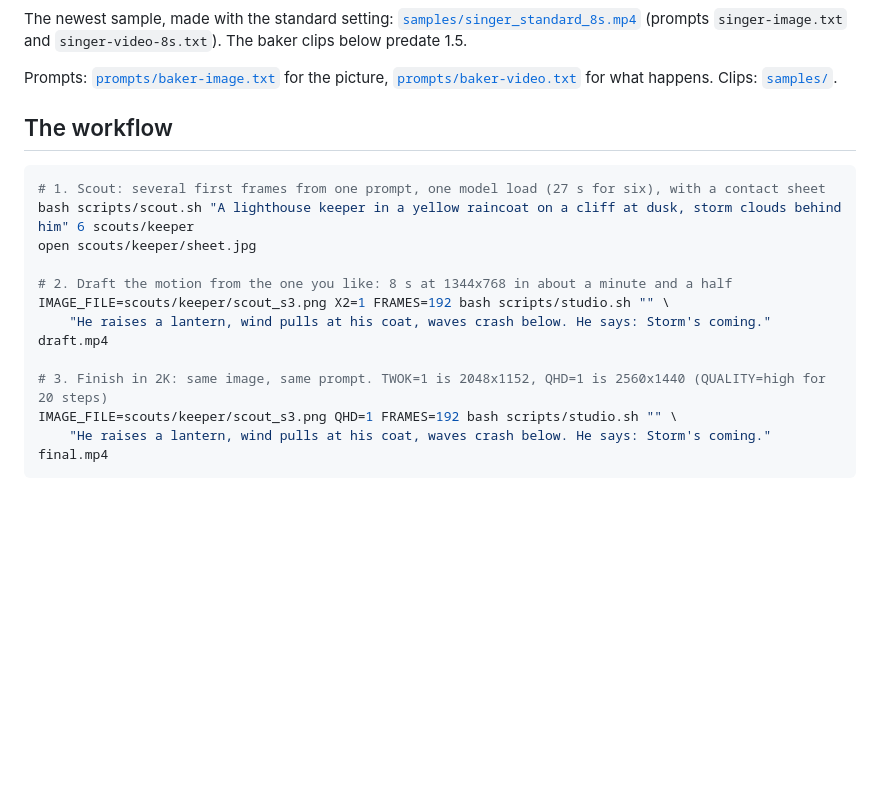
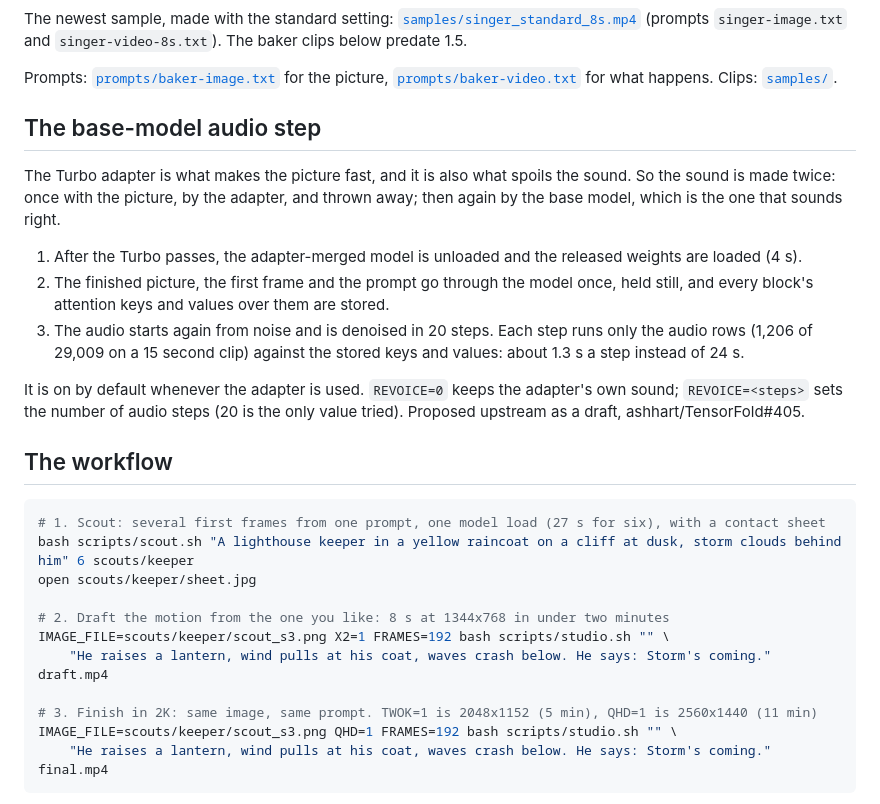
Before and after one commit to drowzeys/keys-Mac-TensorFold-Studio, a Markdown page: README.md, the part around one of its changes. GitHub-like rendering; blank space fills up the shorter version.

````diff
--- a/README.md
+++ b/README.md
@@ -51,6 +51,21 @@ The newest sample, made with the standard setting: [`samples/singer_standard_8s.
 Prompts: [`prompts/baker-image.txt`](prompts/baker-image.txt) for the picture,
 [`prompts/baker-video.txt`](prompts/baker-video.txt) for what happens. Clips: [`samples/`](samples/).
 
+## The base-model audio step
+
+The Turbo adapter is what makes the picture fast, and it is also what spoils the sound. So the sound is made twice:
+once with the picture, by the adapter, and thrown away; then again by the base model, which is the one that sounds
+right.
+
+1. After the Turbo passes, the adapter-merged model is unloaded and the released weights are loaded (4 s).
+2. The finished picture, the first frame and the prompt go through the model once, held still, and every block's
+   attention keys and values over them are stored.
+3. The audio starts again from noise and is denoised in 20 steps. Each step runs only the audio rows (1,206 of 29,009
+   on a 15 second clip) against the stored keys and values: about 1.3 s a step instead of 24 s.
+
+It is on by default whenever the adapter is used. `REVOICE=0` keeps the adapter's own sound; `REVOICE=<steps>` sets the
+number of audio steps (20 is the only value tried). Proposed upstream as a draft, ashhart/TensorFold#405.
+
 ## The workflow
 
 ```bash
@@ -58,11 +73,11 @@ Prompts: [`prompts/baker-image.txt`](prompts/baker-image.txt) for the picture,
 bash scripts/scout.sh "A lighthouse keeper in a yellow raincoat on a cliff at dusk, storm clouds behind him" 6 scouts/keeper
 open scouts/keeper/sheet.jpg
 
-# 2. Draft the motion from the one you like: 8 s at 1344x768 in about a minute and a half
+# 2. Draft the motion from the one you like: 8 s at 1344x768 in under two minutes
 IMAGE_FILE=scouts/keeper/scout_s3.png X2=1 FRAMES=192 bash scripts/studio.sh "" \
     "He raises a lantern, wind pulls at his coat, waves crash below. He says: Storm's coming." draft.mp4
 
-# 3. Finish in 2K: same image, same prompt. TWOK=1 is 2048x1152, QHD=1 is 2560x1440 (QUALITY=high for 20 steps)
+# 3. Finish in 2K: same image, same prompt. TWOK=1 is 2048x1152 (5 min), QHD=1 is 2560x1440 (11 min)
 IMAGE_FILE=scouts/keeper/scout_s3.png QHD=1 FRAMES=192 bash scripts/studio.sh "" \
     "He raises a lantern, wind pulls at his coat, waves crash below. He says: Storm's coming." final.mp4
 ```
````
Also changed, not shown: other parts of README.md (+23 -34 lines).
